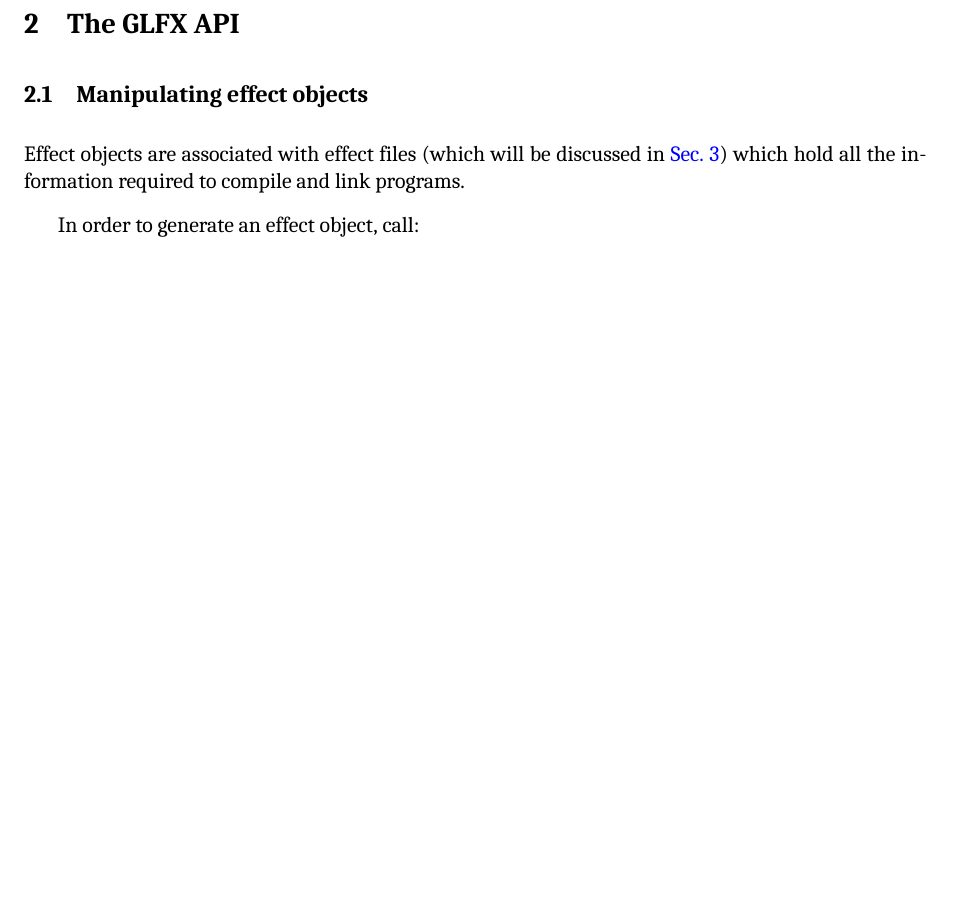
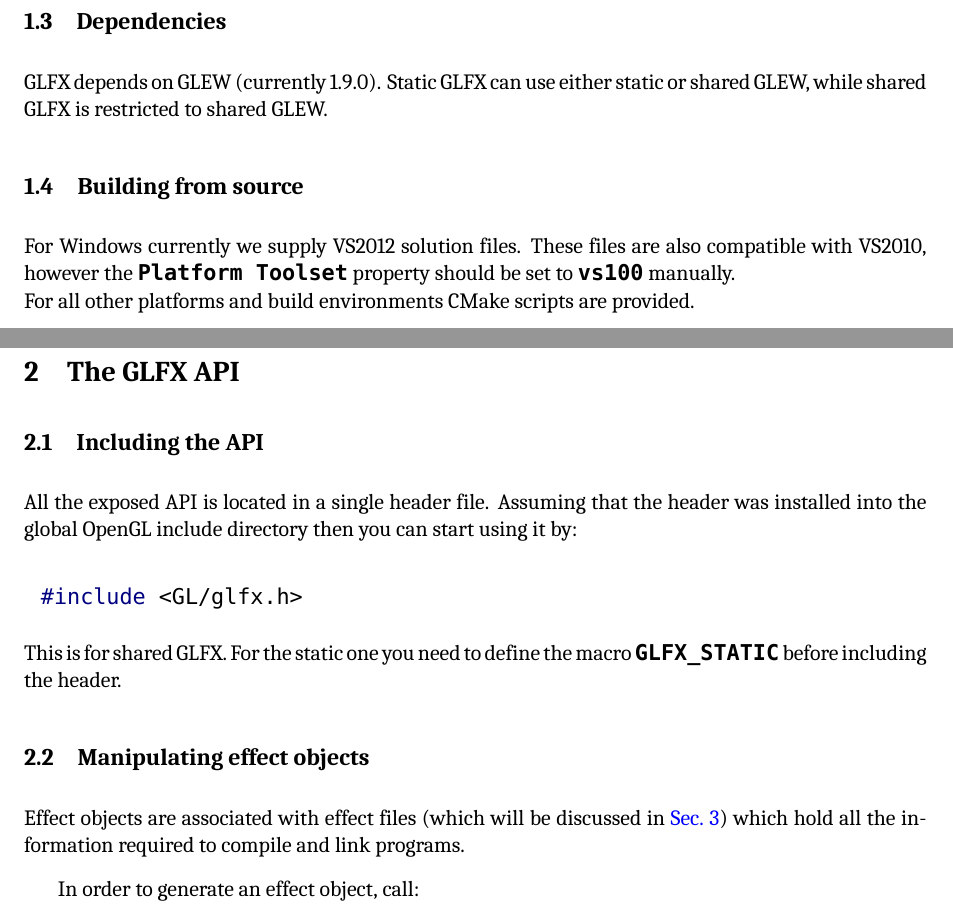
Before and after one commit to maizensh/glfx, a LaTeX document (doc/glfx.tex): part of page 4 of 11 before the commit and two parts of pages 4 and 5 of 12 after it, the two joined at a grey line, cut at the place of the change, the shorter picture padded with empty space. Compiled offline with XeLaTeX; a missing font is replaced by an installed copy or a similar font.

Commit message:
Updating documentation with information about building, including and dependencies
git-svn-id: https://glfx.googlecode.com/svn/trunk@52 5595c9b7-382c-e053-034d-f28d15879402

```diff
--- a/doc/glfx.tex
+++ b/doc/glfx.tex
@@ -175,8 +175,26 @@ These shortcomings will be addressed in future releases.
 If you're familiar with GLSL, using GLFX should be a straightforward procedure. If you're familiar
 with HLSL, you'll see similar ideas to what was used in Microsoft's effects package.
 
+\subsection{Dependencies}
+GLFX depends on GLEW (currently 1.9.0).
+Static GLFX can use either static or shared GLEW, while shared GLFX is restricted to shared GLEW.
+
+\subsection{Building from source}
+For Windows currently we supply VS2012 solution files. These files are also compatible with VS2010,
+however the \texttt{\textbf{Platform Toolset}} property should be set to \texttt{\textbf{vs100}} manually.
+\\For all other platforms and build environments CMake scripts are provided.
+
 \pagebreak
 \section{The GLFX API}
+
+\subsection{Including the API}
+All the exposed API is located in a single header file. Assuming that the header was installed
+into the global OpenGL include directory then you can start using it by:
+\begin{lstlisting}
+#include <GL/glfx.h>
+\end{lstlisting}
+This is for shared GLFX. For the static one you need to define the macro \texttt{\textbf{GLFX\_STATIC}}
+before including the header.
 
 \subsection{Manipulating effect objects}
 Effect objects are associated with effect files (which will be discussed in \autoref{sec:effFiles})
```
